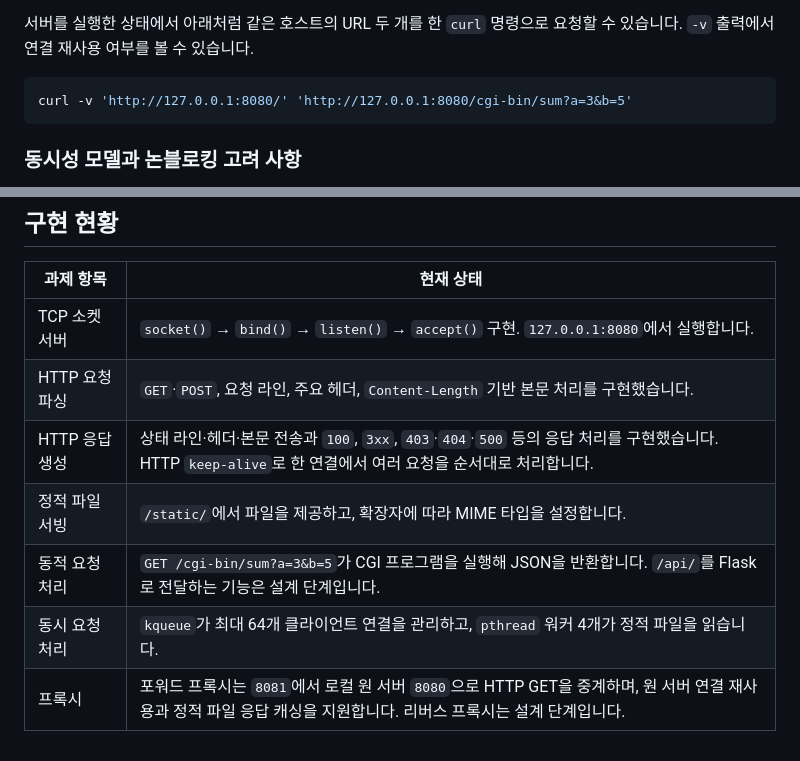
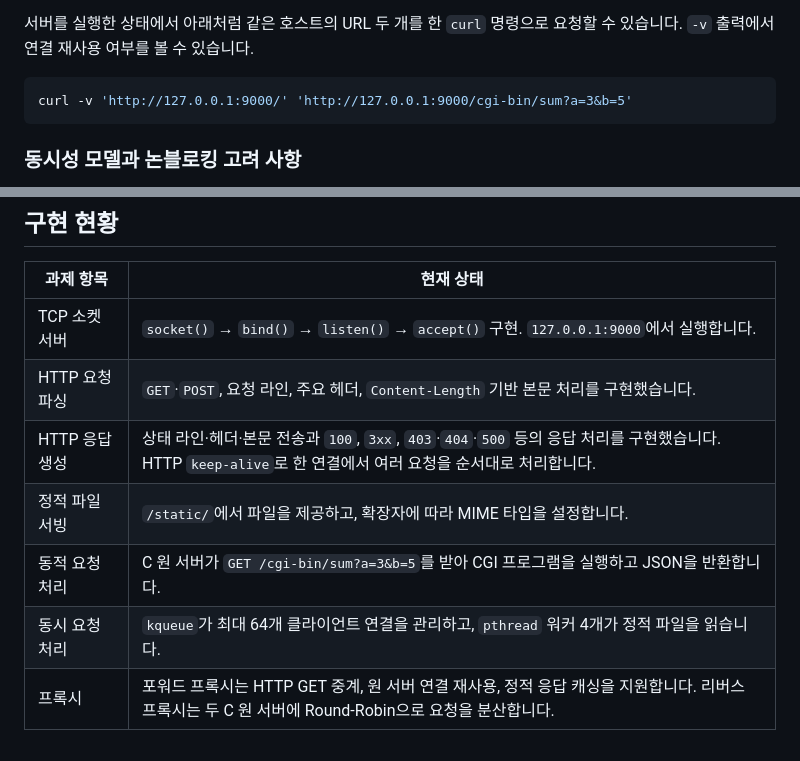
Before and after one commit to yeooonee/Jungle-LLM-webServer, a Markdown page: README.md, 2 parts joined by grey strips. GitHub-like rendering.

````diff
--- a/README.md
+++ b/README.md
@@ -235,7 +264,7 @@ done
 서버를 실행한 상태에서 아래처럼 같은 호스트의 URL 두 개를 한 `curl` 명령으로 요청할 수 있습니다. `-v` 출력에서 연결 재사용 여부를 볼 수 있습니다.
 
 ```sh
-curl -v 'http://127.0.0.1:8080/' 'http://127.0.0.1:8080/cgi-bin/sum?a=3&b=5'
+curl -v 'http://127.0.0.1:9000/' 'http://127.0.0.1:9000/cgi-bin/sum?a=3&b=5'
 ```
 
 ### 동시성 모델과 논블로킹 고려 사항
@@ -283,10 +312,10 @@ curl -v 'http://127.0.0.1:8080/' 'http://127.0.0.1:8080/cgi-bin/sum?a=3&b=5'
 
 | 과제 항목 | 현재 상태 |
 | --- | --- |
-| TCP 소켓 서버 | `socket()` → `bind()` → `listen()` → `accept()` 구현. `127.0.0.1:8080`에서 실행합니다. |
+| TCP 소켓 서버 | `socket()` → `bind()` → `listen()` → `accept()` 구현. `127.0.0.1:9000`에서 실행합니다. |
 | HTTP 요청 파싱 | `GET`·`POST`, 요청 라인, 주요 헤더, `Content-Length` 기반 본문 처리를 구현했습니다. |
 | HTTP 응답 생성 | 상태 라인·헤더·본문 전송과 `100`, `3xx`, `403`·`404`·`500` 등의 응답 처리를 구현했습니다. HTTP `keep-alive`로 한 연결에서 여러 요청을 순서대로 처리합니다. |
 | 정적 파일 서빙 | `/static/`에서 파일을 제공하고, 확장자에 따라 MIME 타입을 설정합니다. |
-| 동적 요청 처리 | `GET /cgi-bin/sum?a=3&b=5`가 CGI 프로그램을 실행해 JSON을 반환합니다. `/api/`를 Flask로 전달하는 기능은 설계 단계입니다. |
+| 동적 요청 처리 | C 원 서버가 `GET /cgi-bin/sum?a=3&b=5`를 받아 CGI 프로그램을 실행하고 JSON을 반환합니다. |
 | 동시 요청 처리 | `kqueue`가 최대 64개 클라이언트 연결을 관리하고, `pthread` 워커 4개가 정적 파일을 읽습니다. |
-| 프록시 | 포워드 프록시는 `8081`에서 로컬 원 서버 `8080`으로 HTTP GET을 중계하며, 원 서버 연결 재사용과 정적 파일 응답 캐싱을 지원합니다. 리버스 프록시는 설계 단계입니다. |
+| 프록시 | 포워드 프록시는 HTTP GET 중계, 원 서버 연결 재사용, 정적 응답 캐싱을 지원합니다. 리버스 프록시는 두 C 원 서버에 Round-Robin으로 요청을 분산합니다. |
````
Also changed, not shown: other parts of README.md (+56 -27 lines), .visualizations/proxy-request-routes-horizontal.png (added), 15 other files.
